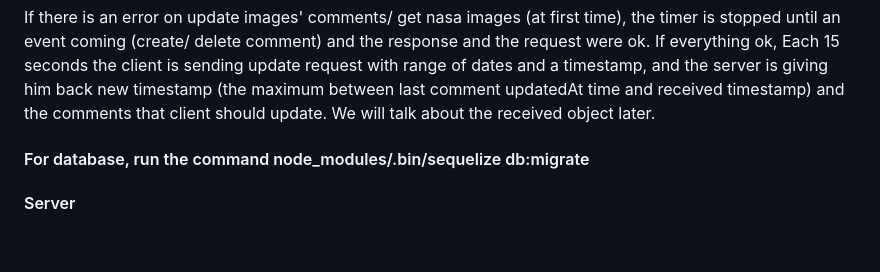
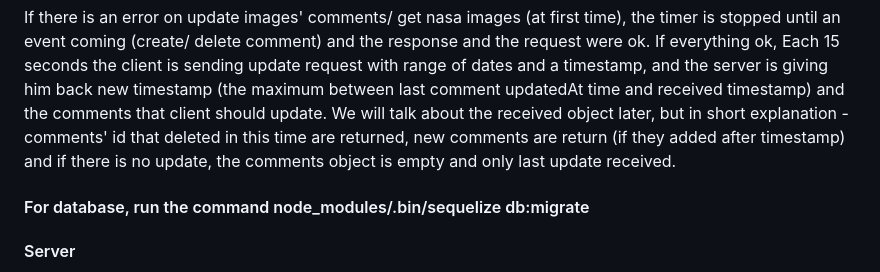
Before and after one commit to michall1900/ex6-express-neviiim-ex6-yairdor-michalbucks, a Markdown page: README.md, the part around the change. GitHub-like rendering; blank space fills up the shorter version.

```diff
--- a/README.md
+++ b/README.md
@@ -19,7 +19,9 @@ Yair and Michal become a couple, Yair and Eliad done ex5 together, so we are tak
     event coming (create/ delete comment) and the response and the request were ok.
     If everything ok, Each 15 seconds the client is sending update request with range of dates and a timestamp, and the server is giving
     him back new timestamp (the maximum between last comment updatedAt time and received timestamp) and the comments
-    that client should update. We will talk about the received object later.
+    that client should update. We will talk about the received object later, but in short explanation - comments' id
+    that deleted in this time are returned, new comments are return (if they added after timestamp) and if there is
+    no update, the comments object is empty and only last update received.
 </div>
 
 <h4>For database, run the command node_modules/.bin/sequelize db:migrate </h4>
```
